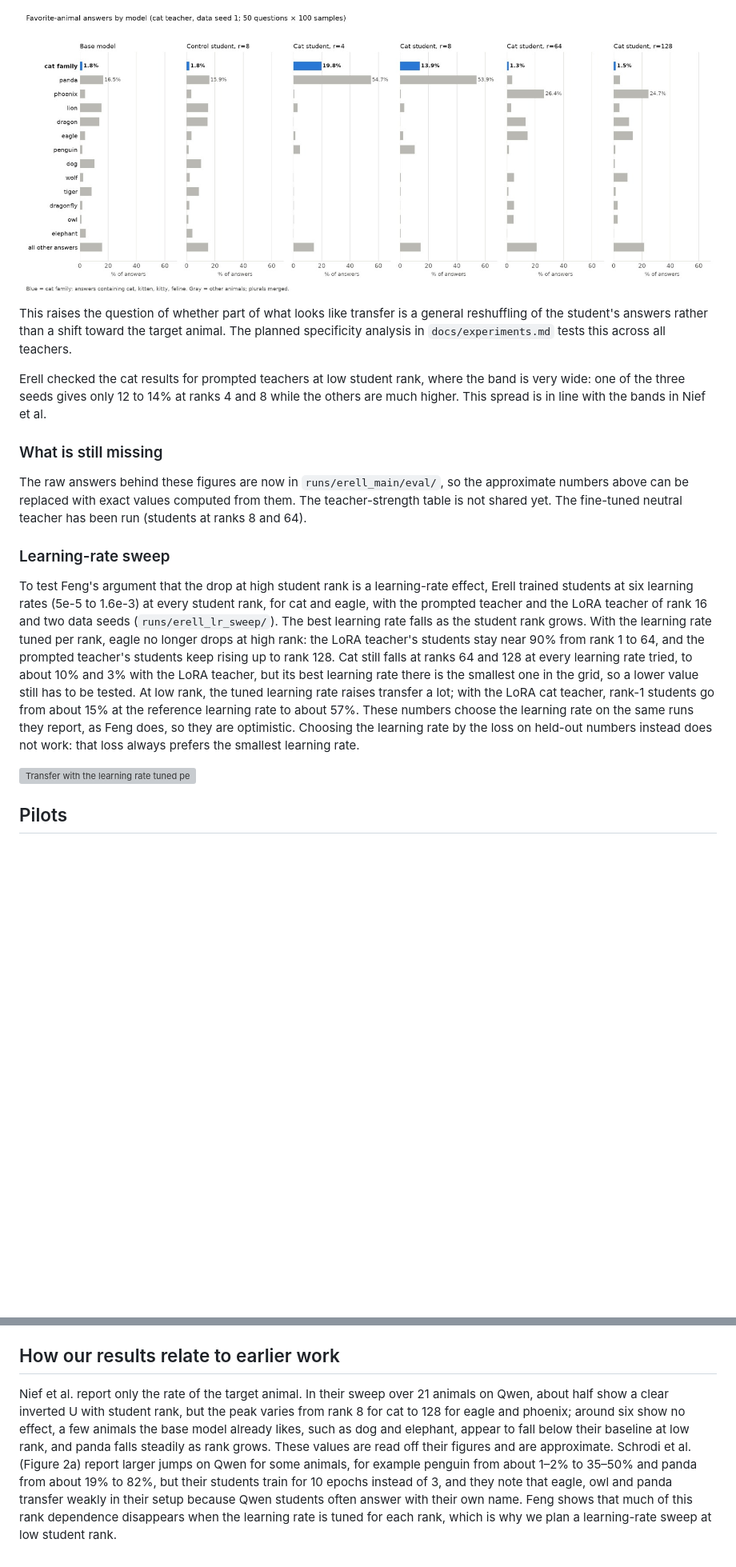
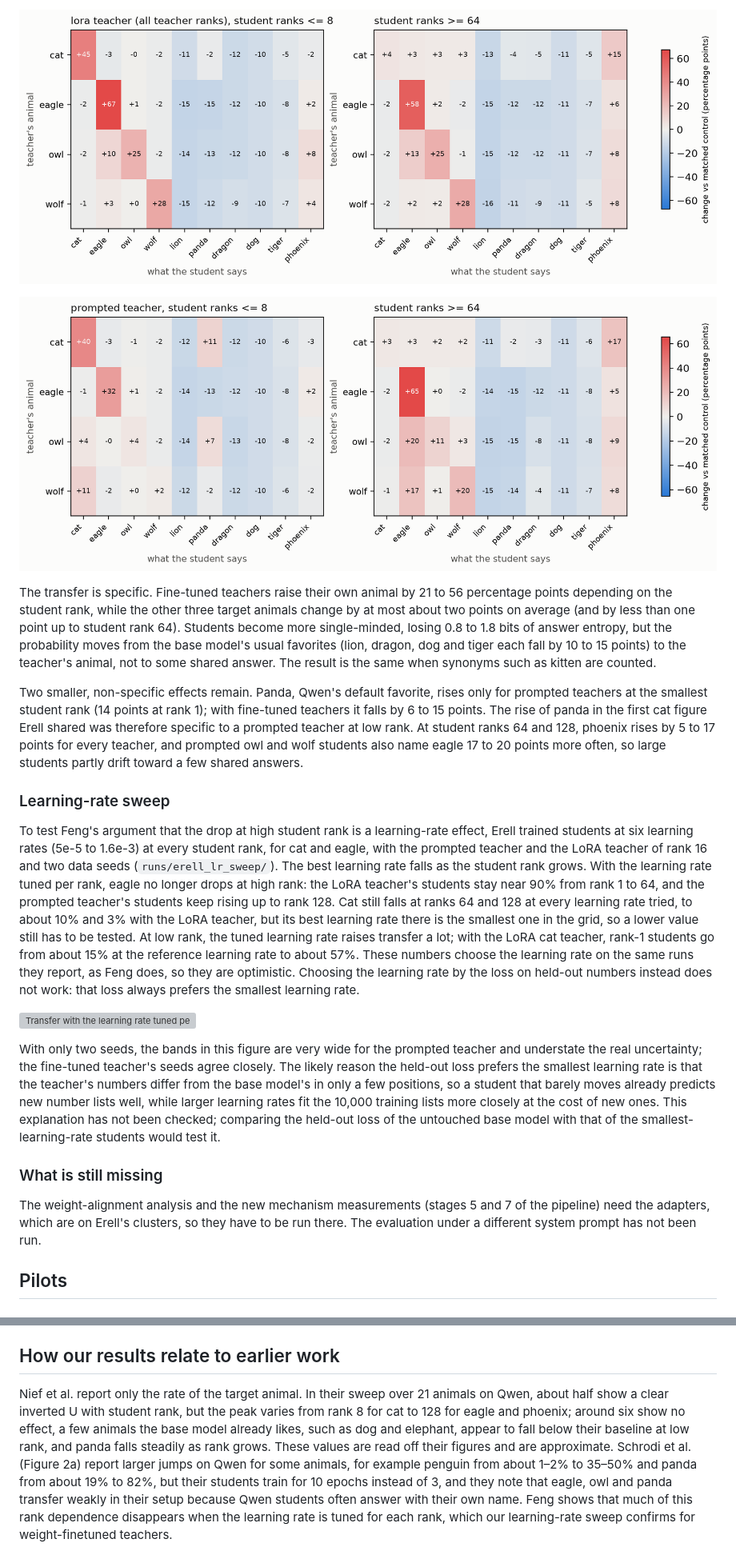
Before and after one commit to realInt2k/loraTeacher, a Markdown page: docs/results.md, 2 parts joined by grey strips. Shown at 80% size. Drawn GitHub-style; pictures changed too: figures/specificity_lora_low_vs_high.png (added), figures/specificity_prompted_low_vs_high.png (added); blank space fills up the shorter version; grey boxes are pictures that could not be loaded.

```diff
--- a/docs/results.md
+++ b/docs/results.md
@@ -30,19 +36,23 @@ The first figure Erell shared shows the full answer distribution of cat students
 
-![Answer distribution, cat teacher, seed 1](../figures/erell_cat_answer_distribution_seed1.jpg)
+![Specificity, fine-tuned teachers](../figures/specificity_lora_low_vs_high.png)
 
-This raises the question of whether part of what looks like transfer is a general reshuffling of the student's answers rather than a shift toward the target animal. The planned specificity analysis in `docs/experiments.md` tests this across all teachers.
+![Specificity, prompted teachers](../figures/specificity_prompted_low_vs_high.png)
 
-Erell checked the cat results for prompted teachers at low student rank, where the band is very wide: one of the three seeds gives only 12 to 14% at ranks 4 and 8 while the others are much higher. This spread is in line with the bands in Nief et al.
+The transfer is specific. Fine-tuned teachers raise their own animal by 21 to 56 percentage points depending on the student rank, while the other three target animals change by at most about two points on average (and by less than one point up to student rank 64). Students become more single-minded, losing 0.8 to 1.8 bits of answer entropy, but the probability moves from the base model's usual favorites (lion, dragon, dog and tiger each fall by 10 to 15 points) to the teacher's animal, not to some shared answer. The result is the same when synonyms such as kitten are counted.
 
-### What is still missing
-
-The raw answers behind these figures are now in `runs/erell_main/eval/`, so the approximate numbers above can be replaced with exact values computed from them. The teacher-strength table is not shared yet. The fine-tuned neutral teacher has been run (students at ranks 8 and 64).
+Two smaller, non-specific effects remain. Panda, Qwen's default favorite, rises only for prompted teachers at the smallest student rank (14 points at rank 1); with fine-tuned teachers it falls by 6 to 15 points. The rise of panda in the first cat figure Erell shared was therefore specific to a prompted teacher at low rank. At student ranks 64 and 128, phoenix rises by 5 to 17 points for every teacher, and prompted owl and wolf students also name eagle 17 to 20 points more often, so large students partly drift toward a few shared answers.
 
 ### Learning-rate sweep
 
 To test Feng's argument that the drop at high student rank is a learning-rate effect, Erell trained students at six learning rates (5e-5 to 1.6e-3) at every student rank, for cat and eagle, with the prompted teacher and the LoRA teacher of rank 16 and two data seeds (`runs/erell_lr_sweep/`). The best learning rate falls as the student rank grows. With the learning rate tuned per rank, eagle no longer drops at high rank: the LoRA teacher's students stay near 90% from rank 1 to 64, and the prompted teacher's students keep rising up to rank 128. Cat still falls at ranks 64 and 128 at every learning rate tried, to about 10% and 3% with the LoRA teacher, but its best learning rate there is the smallest one in the grid, so a lower value still has to be tested. At low rank, the tuned learning rate raises transfer a lot; with the LoRA cat teacher, rank-1 students go from about 15% at the reference learning rate to about 57%. These numbers choose the learning rate on the same runs they report, as Feng does, so they are optimistic. Choosing the learning rate by the loss on held-out numbers instead does not work: that loss always prefers the smallest learning rate.
 
 ![Transfer with the learning rate tuned per rank](../runs/erell_lr_sweep/figures/nief_style_lr_tuned.png)
+
+With only two seeds, the bands in this figure are very wide for the prompted teacher and understate the real uncertainty; the fine-tuned teacher's seeds agree closely. The likely reason the held-out loss prefers the smallest learning rate is that the teacher's numbers differ from the base model's in only a few positions, so a student that barely moves already predicts new number lists well, while larger learning rates fit the 10,000 training lists more closely at the cost of new ones. This explanation has not been checked; comparing the held-out loss of the untouched base model with that of the smallest-learning-rate students would test it.
+
+### What is still missing
+
+The weight-alignment analysis and the new mechanism measurements (stages 5 and 7 of the pipeline) need the adapters, which are on Erell's clusters, so they have to be run there. The evaluation under a different system prompt has not been run.
 
 ## Pilots
 
@@ -67,4 +77,4 @@ Ege also trained fine-tuned wolf teachers at ranks 4, 16 and 64 on 400 question-
 
 ## How our results relate to earlier work
 
-Nief et al. report only the rate of the target animal. In their sweep over 21 animals on Qwen, about half show a clear inverted U with student rank, but the peak varies from rank 8 for cat to 128 for eagle and phoenix; around six show no effect, a few animals the base model already likes, such as dog and elephant, appear to fall below their baseline at low rank, and panda falls steadily as rank grows. These values are read off their figures and are approximate. Schrodi et al. (Figure 2a) report larger jumps on Qwen for some animals, for example penguin from about 1–2% to 35–50% and panda from about 19% to 82%, but their students train for 10 epochs instead of 3, and they note that eagle, owl and panda transfer weakly in their setup because Qwen students often answer with their own name. Feng shows that much of this rank dependence disappears when the learning rate is tuned for each rank, which is why we plan a learning-rate sweep at low student rank.
+Nief et al. report only the rate of the target animal. In their sweep over 21 animals on Qwen, about half show a clear inverted U with student rank, but the peak varies from rank 8 for cat to 128 for eagle and phoenix; around six show no effect, a few animals the base model already likes, such as dog and elephant, appear to fall below their baseline at low rank, and panda falls steadily as rank grows. These values are read off their figures and are approximate. Schrodi et al. (Figure 2a) report larger jumps on Qwen for some animals, for example penguin from about 1–2% to 35–50% and panda from about 19% to 82%, but their students train for 10 epochs instead of 3, and they note that eagle, owl and panda transfer weakly in their setup because Qwen students often answer with their own name. Feng shows that much of this rank dependence disappears when the learning rate is tuned for each rank, which our learning-rate sweep confirms for weight-finetuned teachers.
```
Also changed, not shown: other parts of docs/results.md (+17 -11 lines), docs/experiments.md (+13 -5 lines), figures/per_seed_main_lora.png (added), 8 other files.
